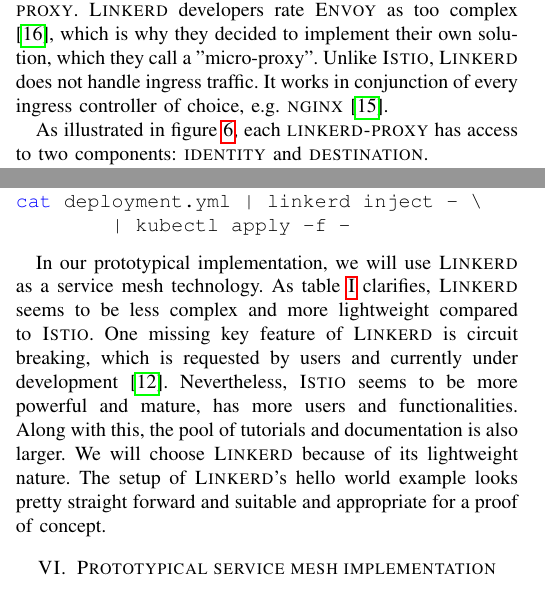
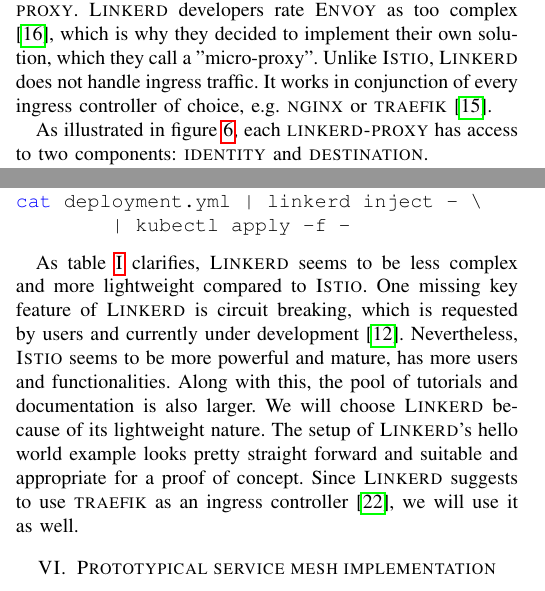
Before and after one commit to kiliandangendorf/hsh-favs-linkerd-prototype, a LaTeX paper (tex/main.tex, which reads tex/chapters/05_market_solutions.tex): two parts of the columns of pages 4 and 5 of 7, joined at a grey line, cut so that both start at the same text. Compiled offline with pdfLaTeX; a missing font is replaced by an installed copy or a similar font; a LaTeX package or settings file that is missing is left out.

Commit message:
Addressed feedback in Istio and Linkerd chapter.

```diff
--- a/tex/chapters/05_market_solutions.tex
+++ b/tex/chapters/05_market_solutions.tex
@@ -19,7 +19,7 @@
 \subsection{Linkerd}
 \label{linkerd}
 According to \textsc{Linkerd}'s documentation \cite{linkerd-docs-arch}, \textsc{Linkerd} also uses a basic control and data plane architecture, as explained in chapter \ref{chap:mesh-architecture}. It also uses the sidecar pattern, but has implemented an own proxy solution named \textsc{Linkerd2-proxy}. \textsc{Linkerd} developers rate \textsc{Envoy} as too complex \cite{linkerd-docs-no-envoy}, which is why they decided to implement their own solution, which they call a "micro-proxy".
-Unlike \textsc{Istio}, \textsc{Linkerd} does not handle ingress traffic. It works in conjunction of every ingress controller of choice, e.g. \textsc{nginx} \cite{linkerd-docs-faq}.
+Unlike \textsc{Istio}, \textsc{Linkerd} does not handle ingress traffic. It works in conjunction of every ingress controller of choice, e.g. \textsc{nginx} or \textsc{traefik} \cite{linkerd-docs-faq}.
 
 As illustrated in figure \ref{fig:arch-linkerd}, each \textsc{linkerd-proxy} has access to two components: \textsc{identity} and \textsc{destination}.
 
@@ -91,5 +91,5 @@
 % TODO: WRITE STUFF
 %
 
-In our prototypical implementation, we will use \textsc{Linkerd} as a service mesh technology. As table \ref{tab:istio-linkerd} clarifies, \textsc{Linkerd} seems to be less complex and more lightweight compared to \textsc{Istio}. One missing key feature of \textsc{Linkerd} is circuit breaking, which is requested by users and currently under development \cite{linkerd-circuit-breaker}. Nevertheless, \textsc{Istio} seems to be more powerful and mature, has more users and functionalities. Along with this, the pool of tutorials and documentation is also larger.
-We will choose \textsc{Linkerd} because of its lightweight nature. The setup of \textsc{Linkerd}'s hello world example looks pretty straight forward and suitable and appropriate for a proof of concept.
+As table \ref{tab:istio-linkerd} clarifies, \textsc{Linkerd} seems to be less complex and more lightweight compared to \textsc{Istio}. One missing key feature of \textsc{Linkerd} is circuit breaking, which is requested by users and currently under development \cite{linkerd-circuit-breaker}. Nevertheless, \textsc{Istio} seems to be more powerful and mature, has more users and functionalities. Along with this, the pool of tutorials and documentation is also larger.
+We will choose \textsc{Linkerd} because of its lightweight nature. The setup of \textsc{Linkerd}'s hello world example looks pretty straight forward and suitable and appropriate for a proof of concept. Since \textsc{Linkerd} suggests to use \textsc{traefik} as an ingress controller \cite{linkerd-traefik}, we will use it as well.
```
Also changed, not shown: tex/bibliography.tex (+4 -0 lines).
